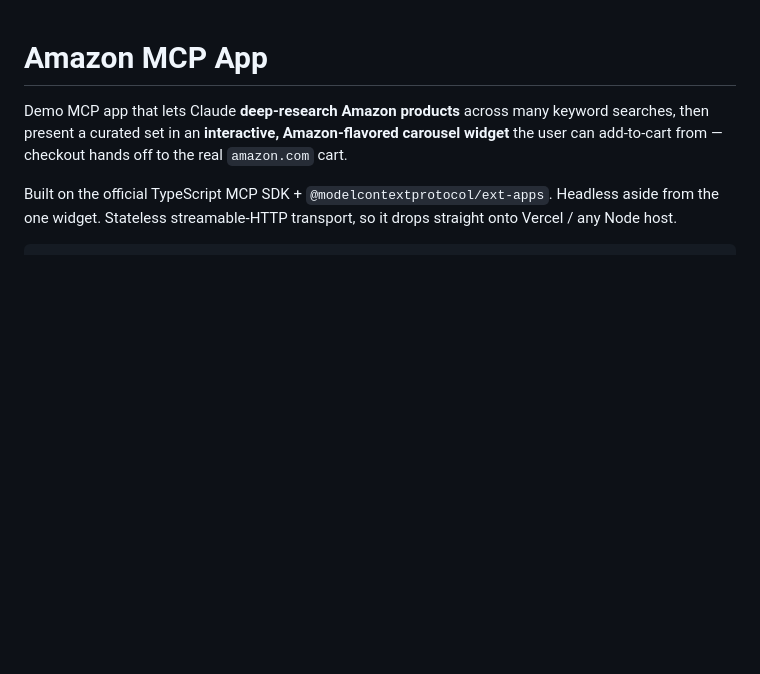
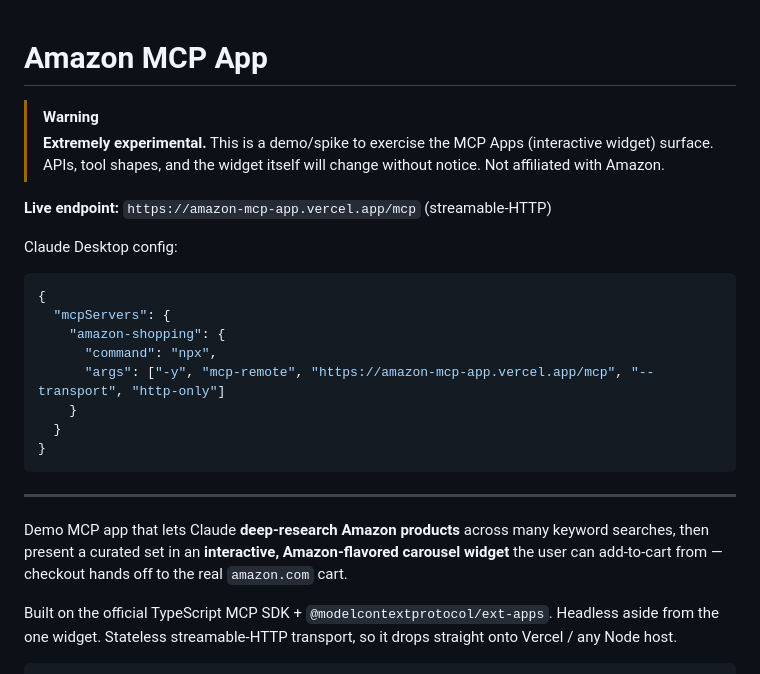
Before and after one commit to tobinsouth/amazon-mcp-app, a Markdown page: README.md, the part around the change. GitHub-like rendering; blank space fills up the shorter version.

Commit message:
README: deployed URL + experimental warning

````diff
--- a/README.md
+++ b/README.md
@@ -1,4 +1,25 @@
 # Amazon MCP App
+
+> [!WARNING]
+> **Extremely experimental.** This is a demo/spike to exercise the MCP Apps
+> (interactive widget) surface. APIs, tool shapes, and the widget itself will
+> change without notice. Not affiliated with Amazon.
+
+**Live endpoint:** `https://amazon-mcp-app.vercel.app/mcp` (streamable-HTTP)
+
+Claude Desktop config:
+```json
+{
+  "mcpServers": {
+    "amazon-shopping": {
+      "command": "npx",
+      "args": ["-y", "mcp-remote", "https://amazon-mcp-app.vercel.app/mcp", "--transport", "http-only"]
+    }
+  }
+}
+```
+
+---
 
 Demo MCP app that lets Claude **deep-research Amazon products** across many
 keyword searches, then present a curated set in an **interactive,
````
